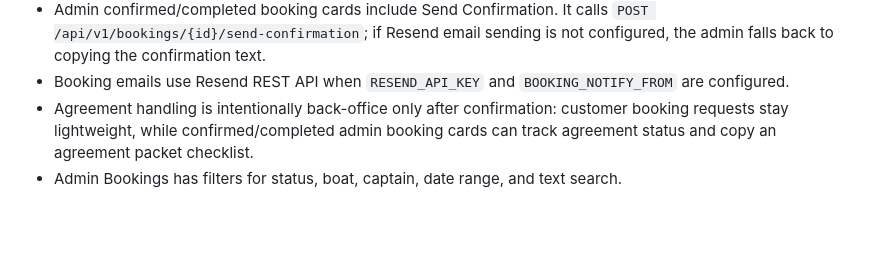
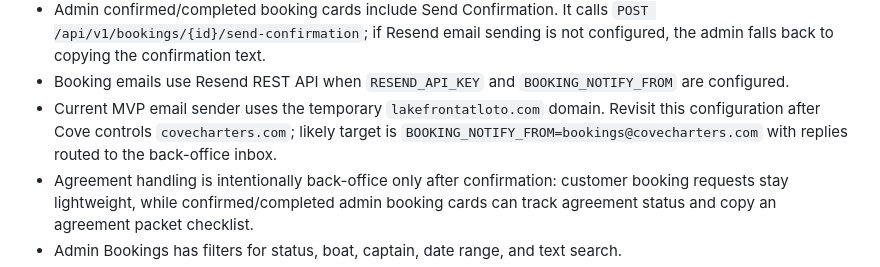
Before and after one commit to jeffrwinters/Cove-Charters, a Markdown page: docs/STATUS.md, the part around the change. GitHub-like rendering; blank space fills up the shorter version.

Commit message:
Document temporary email sender domain

```diff
--- a/docs/STATUS.md
+++ b/docs/STATUS.md
@@ -92,6 +92,7 @@ Completed so far:
 - Admin booking cards include quick actions for Confirm, Needs Follow-up, and Decline. These update status, stamp office notes, and copy customer-ready text where applicable.
 - Admin confirmed/completed booking cards include Send Confirmation. It calls `POST /api/v1/bookings/{id}/send-confirmation`; if Resend email sending is not configured, the admin falls back to copying the confirmation text.
 - Booking emails use Resend REST API when `RESEND_API_KEY` and `BOOKING_NOTIFY_FROM` are configured.
+- Current MVP email sender uses the temporary `lakefrontatloto.com` domain. Revisit this configuration after Cove controls `covecharters.com`; likely target is `BOOKING_NOTIFY_FROM=bookings@covecharters.com` with replies routed to the back-office inbox.
 - Agreement handling is intentionally back-office only after confirmation: customer booking requests stay lightweight, while confirmed/completed admin booking cards can track agreement status and copy an agreement packet checklist.
 - Admin Bookings has filters for status, boat, captain, date range, and text search.
 - Admin Bookings includes a master month calendar for dated booking requests; calendar entries respect the same status, boat, captain, date, and search filters.
```
